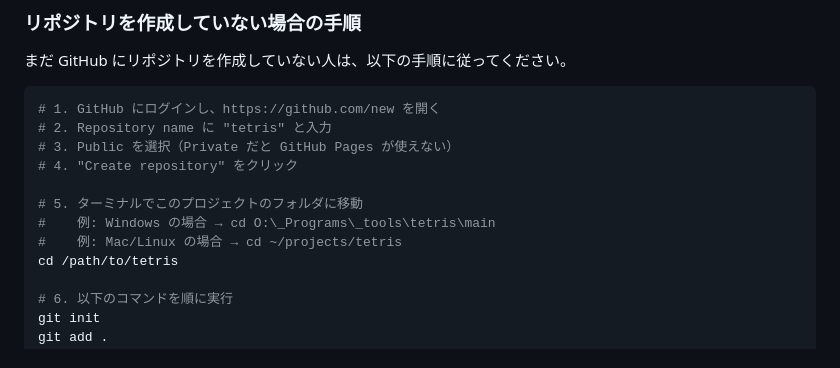
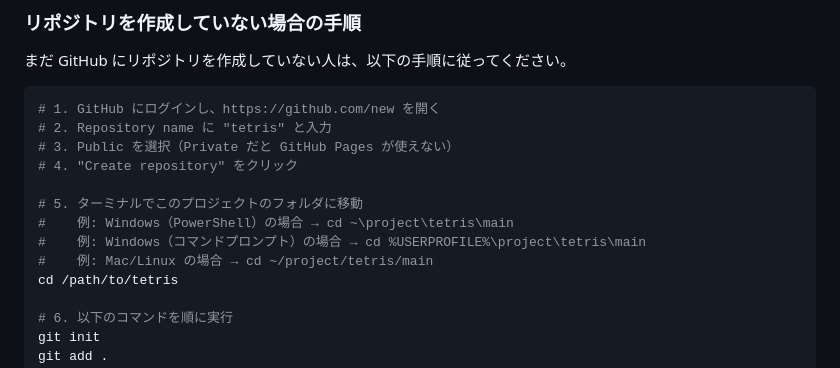
Before and after one commit to amenohimo/tetris, a Markdown page: docs/tutorial/16-github-pages-deployment.md, the part around the change. Rendered like a GitHub page.

```diff
--- a/docs/tutorial/16-github-pages-deployment.md
+++ b/docs/tutorial/16-github-pages-deployment.md
@@ -93,8 +93,9 @@ GitHub Pages で公開するサイトは、`https://<ユーザー名>.github.io/
 # 4. "Create repository" をクリック
 
 # 5. ターミナルでこのプロジェクトのフォルダに移動
-#    例: Windows の場合 → cd O:\_Programs\_tools\tetris\main
-#    例: Mac/Linux の場合 → cd ~/projects/tetris
+#    例: Windows（PowerShell）の場合 → cd ~\project\tetris\main
+#    例: Windows（コマンドプロンプト）の場合 → cd %USERPROFILE%\project\tetris\main
+#    例: Mac/Linux の場合 → cd ~/project/tetris/main
 cd /path/to/tetris
 
 # 6. 以下のコマンドを順に実行
```
Also changed, not shown: docs/tutorial/00-introduction.md (+1 -1 lines), docs/tutorial/01-environment-setup.md (+15 -4 lines).
